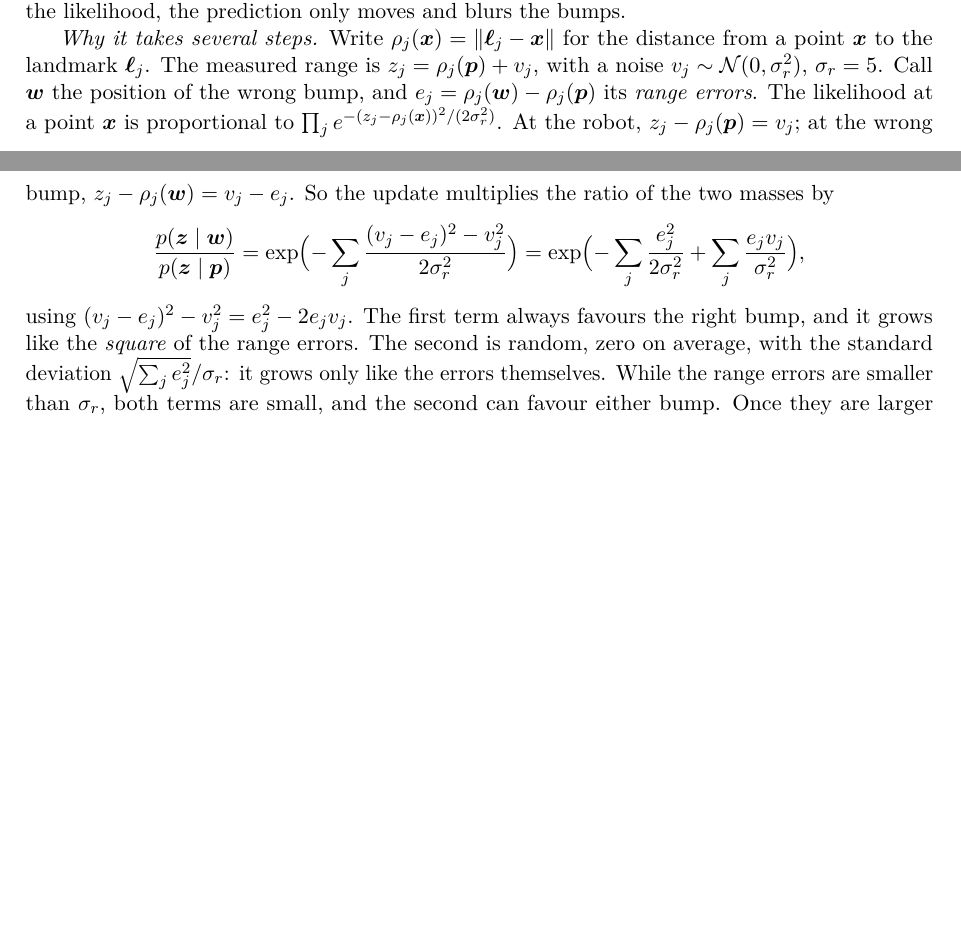
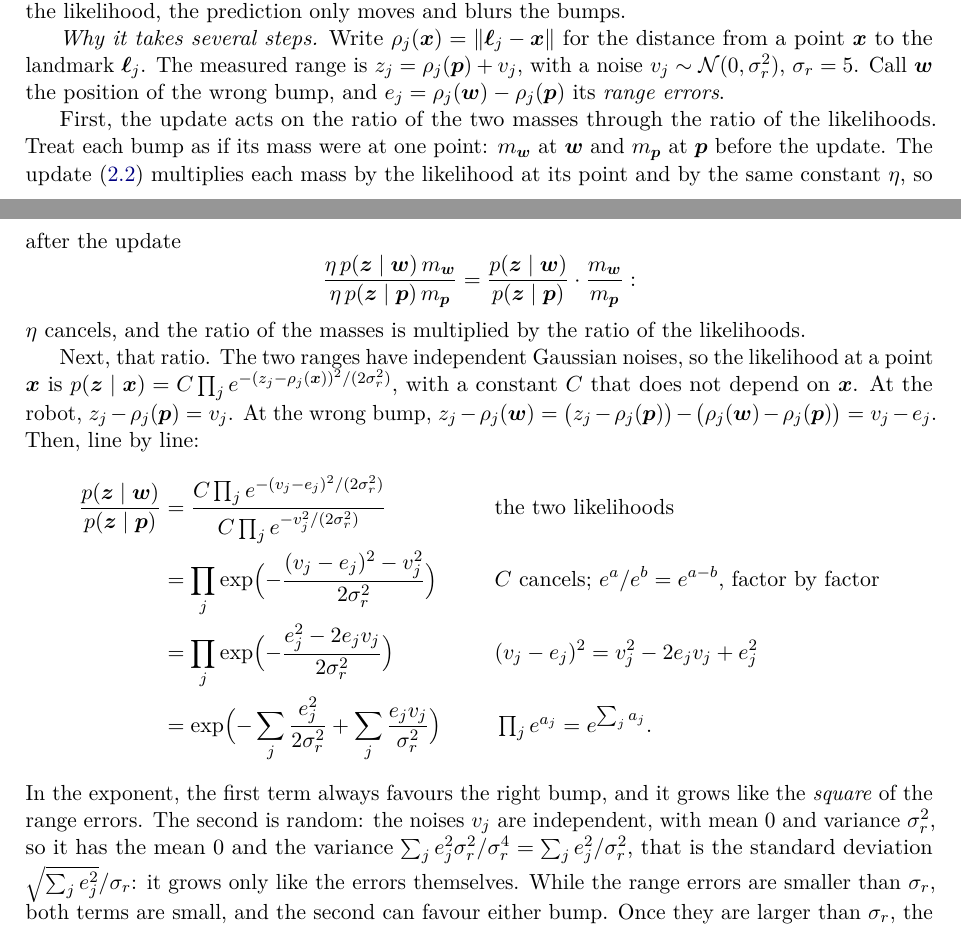
Before and after one commit to CL-BZH/Bayesian_Filters, a LaTeX thesis (book/main.tex, which reads book/chapters/02-bayes-filter.tex): two parts of pages 54 and 55 of 136 before the commit and two parts of pages 54 and 55 of 137 after it, joined at a grey line, cut so that both start at the same text, the shorter picture padded with empty space. Compiled offline with pdfLaTeX.

Commit message:
Two bumps: why the update multiplies the mass ratio by the likelihood ratio, and that ratio derived line by line

```diff
--- a/book/chapters/02-bayes-filter.tex
+++ b/book/chapters/02-bayes-filter.tex
@@ -1037,20 +1037,47 @@ the likelihood, the prediction only moves and blurs the bumps.
 landmark $\bell_j$. The measured range is $z_j=\rho_j(\p)+v_j$, with a
 noise $v_j\sim\Normal(0,\sigma_r^2)$, $\sigma_r=5$. Call $\vect w$ the
 position of the wrong bump, and $e_j=\rho_j(\vect w)-\rho_j(\p)$ its
-\emph{range errors}. The likelihood at a point $\vect x$ is proportional
-to $\prod_je^{-(z_j-\rho_j(\vect x))^2/(2\sigma_r^2)}$. At the robot,
-$z_j-\rho_j(\p)=v_j$; at the wrong bump, $z_j-\rho_j(\vect w)=v_j-e_j$.
-So the update multiplies the ratio of the two masses by
+\emph{range errors}.
+
+First, the update acts on the ratio of the two masses through the ratio
+of the likelihoods. Treat each bump as if its mass were at one point: $m_{\vect w}$
+at $\vect w$ and $m_{\p}$ at $\p$ before the update. The update
+\eqref{eq:update} multiplies each mass by the likelihood at its point and
+by the same constant $\eta$, so after the update
 \[
+  \frac{\eta\,p(\z\mid\vect w)\,m_{\vect w}}{\eta\,p(\z\mid\p)\,m_{\p}}
+  =\frac{p(\z\mid\vect w)}{p(\z\mid\p)}\cdot\frac{m_{\vect w}}{m_{\p}} :
+\]
+$\eta$ cancels, and the ratio of the masses is multiplied by the ratio of
+the likelihoods.
+
+Next, that ratio. The two ranges have independent Gaussian noises, so the
+likelihood at a point $\vect x$ is
+$p(\z\mid\vect x)=C\prod_je^{-(z_j-\rho_j(\vect x))^2/(2\sigma_r^2)}$,
+with a constant $C$ that does not depend on $\vect x$. At the robot,
+$z_j-\rho_j(\p)=v_j$. At the wrong bump,
+$z_j-\rho_j(\vect w)=\bigl(z_j-\rho_j(\p)\bigr)-\bigl(\rho_j(\vect w)
+-\rho_j(\p)\bigr)=v_j-e_j$. Then, line by line:
+\begin{align*}
   \frac{p(\z\mid\vect w)}{p(\z\mid\p)}
-  =\exp\Bigl(-\sum_j\frac{(v_j-e_j)^2-v_j^2}{2\sigma_r^2}\Bigr)
-  =\exp\Bigl(-\sum_j\frac{e_j^2}{2\sigma_r^2}
-   +\sum_j\frac{e_jv_j}{\sigma_r^2}\Bigr),
-\]
-using $(v_j-e_j)^2-v_j^2=e_j^2-2e_jv_j$. The first term always favours
+  &=\frac{C\prod_je^{-(v_j-e_j)^2/(2\sigma_r^2)}}
+         {C\prod_je^{-v_j^2/(2\sigma_r^2)}}
+  &&\text{the two likelihoods}\\
+  &=\prod_j\exp\Bigl(-\frac{(v_j-e_j)^2-v_j^2}{2\sigma_r^2}\Bigr)
+  &&\text{$C$ cancels; $e^a/e^b=e^{a-b}$, factor by factor}\\
+  &=\prod_j\exp\Bigl(-\frac{e_j^2-2e_jv_j}{2\sigma_r^2}\Bigr)
+  &&(v_j-e_j)^2=v_j^2-2e_jv_j+e_j^2\\
+  &=\exp\Bigl(-\sum_j\frac{e_j^2}{2\sigma_r^2}
+   +\sum_j\frac{e_jv_j}{\sigma_r^2}\Bigr)
+  &&\textstyle\prod_je^{a_j}=e^{\sum_ja_j}.
+\end{align*}
+In the exponent, the first term always favours
 the right bump, and it grows like the \emph{square} of the range errors.
-The second is random, zero on average, with the standard deviation
-$\sqrt{\sum_je_j^2}/\sigma_r$: it grows only like the errors themselves.
+The second is random: the noises $v_j$ are independent, with mean $0$
+and variance $\sigma_r^2$, so it has the mean $0$ and the variance
+$\sum_je_j^2\sigma_r^2/\sigma_r^4=\sum_je_j^2/\sigma_r^2$, that is the
+standard deviation $\sqrt{\sum_je_j^2}/\sigma_r$: it grows only like the
+errors themselves.
 While the range errors are smaller than $\sigma_r$, both terms are small,
 and the second can favour either bump. Once they are larger than
 $\sigma_r$, the first term wins, and the wrong bump loses most of its mass
```
Also changed, not shown: 1 other file.
